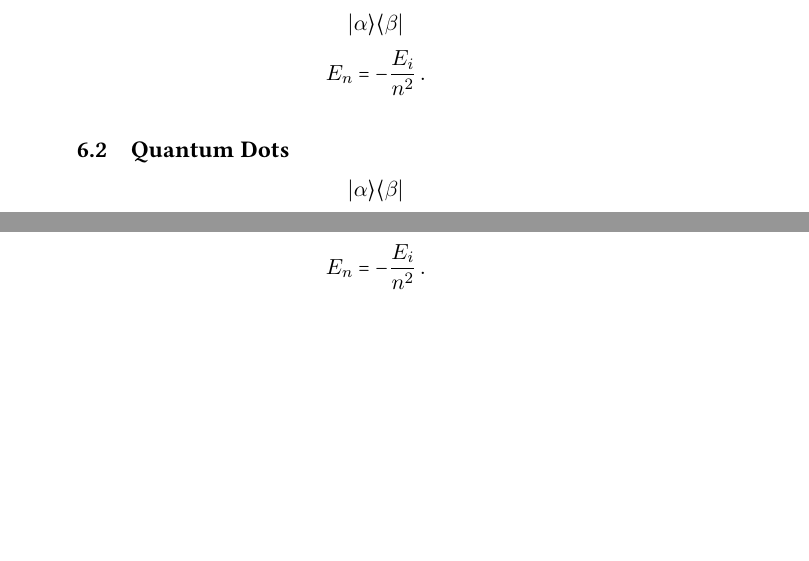
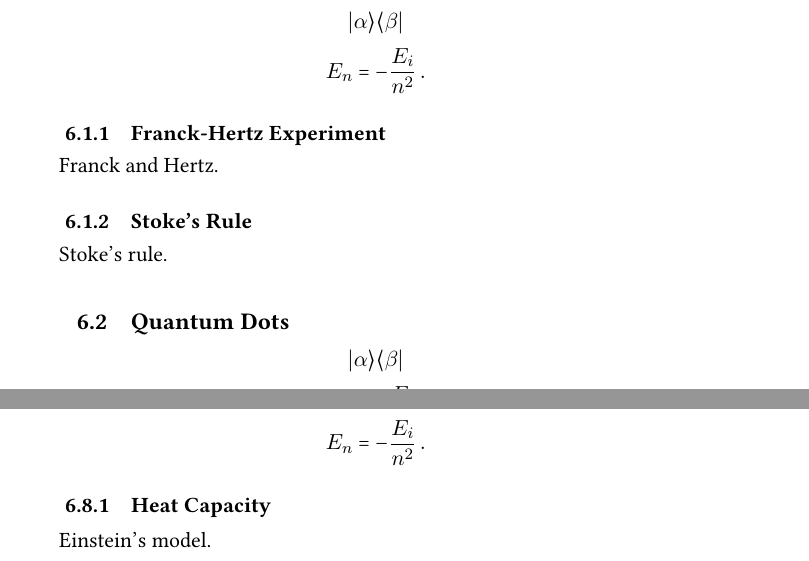
Before and after one commit to ydGit/qpac, a LaTeX thesis (src/qpac/qpac.tex, which reads src/06Applications/applications.tex): two parts of pages 39 and 40 of 51, joined at a grey line, cut so that both start at the same text, the shorter picture padded with empty space. Compiled offline with pdfLaTeX.

Commit message:
Added skeleton file for applications chater
A skeleton file with dummy chapters for applications chapter.

```diff
--- a/src/06Applications/applications.tex
+++ b/src/06Applications/applications.tex
@@ -22,6 +22,12 @@ tensors that are used in mathematics, physics, and engineering.
 \[
 E_n = -\frac{E_i}{n^2}\,.
 \]
+
+\subsection{Franck-Hertz Experiment}
+Franck and Hertz.
+
+\subsection{Stoke's Rule}
+Stoke's rule.
 
 \section{Quantum Dots}
 \[
@@ -78,6 +86,9 @@ E_n = -\frac{E_i}{n^2}\,.
 \[
 E_n = -\frac{E_i}{n^2}\,.
 \]
+
+\subsection{Heat Capacity}
+Einstein's model.
 
 \section{Entanglement}
 \[
```
Also changed, not shown: src/qpac/qpac.ind, src/qpac/qpac.pdf, src/06Applications/applications.tex (2 more changed lines), 5 other files.
